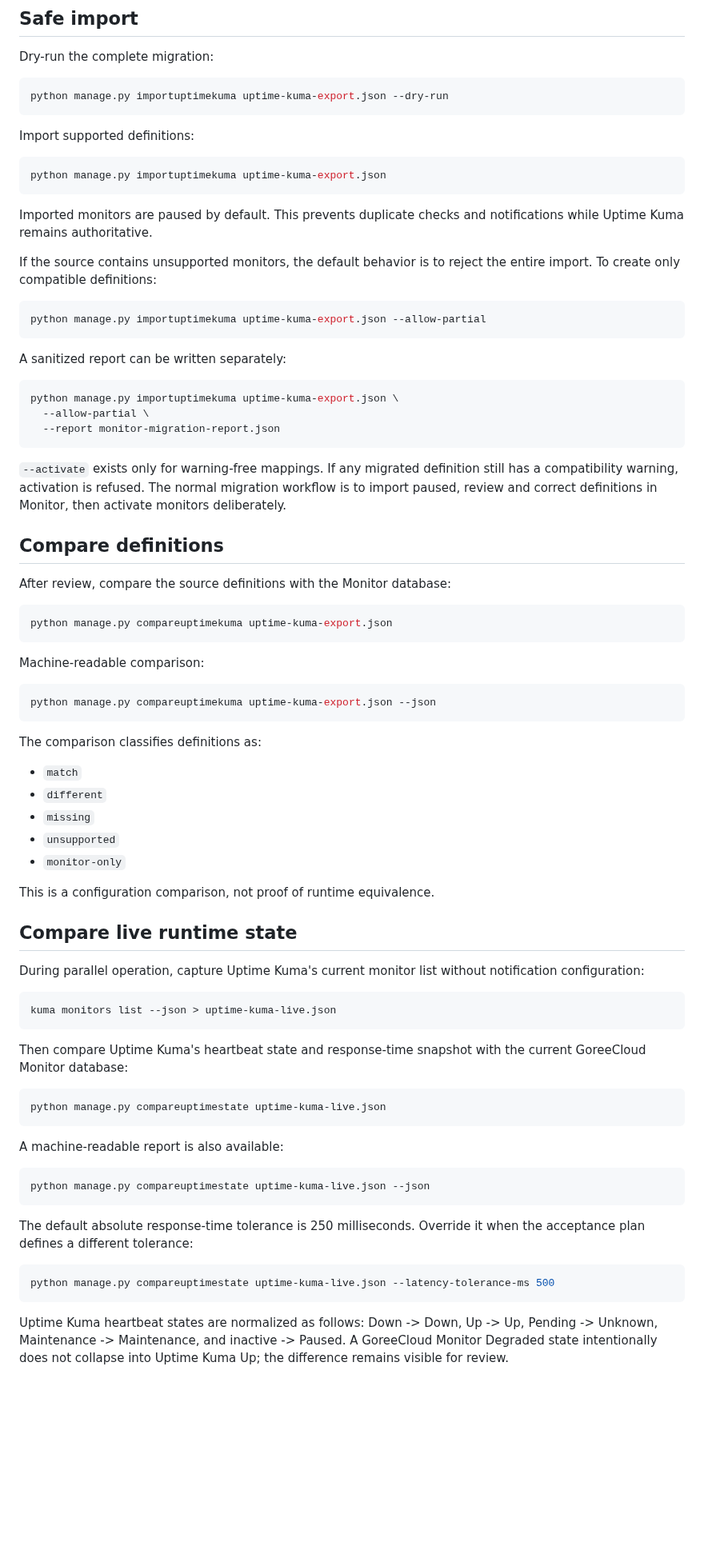
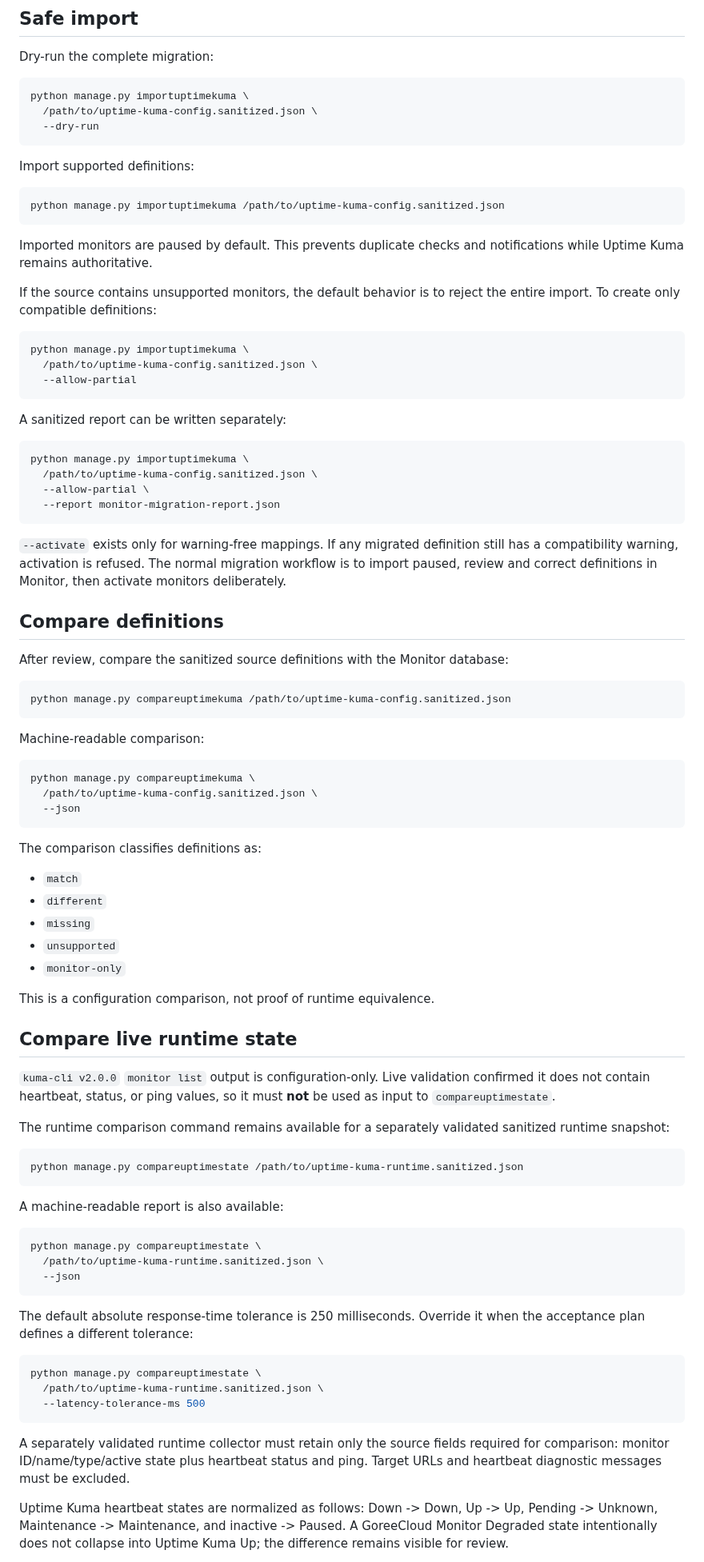
Before and after one commit to GoreeCloud/goreecloud-monitor, a Markdown page: docs/uptime-kuma-migration.md, the part around one of its changes. Shown at 80% size. Rendered like a GitHub page; blank space fills up the shorter version.

Commit message:
Correct Uptime Kuma migration workflow for kuma-cli v2

````diff
--- a/docs/uptime-kuma-migration.md
+++ b/docs/uptime-kuma-migration.md
@@ -61,13 +73,15 @@ Some compatible definitions can still produce warnings. Examples include Uptime
 Dry-run the complete migration:
 
 ```bash
-python manage.py importuptimekuma uptime-kuma-export.json --dry-run
+python manage.py importuptimekuma \
+  /path/to/uptime-kuma-config.sanitized.json \
+  --dry-run
 ```
 
 Import supported definitions:
 
 ```bash
-python manage.py importuptimekuma uptime-kuma-export.json
+python manage.py importuptimekuma /path/to/uptime-kuma-config.sanitized.json
 ```
 
 Imported monitors are paused by default. This prevents duplicate checks and notifications while Uptime Kuma remains authoritative.
@@ -75,13 +89,16 @@ Imported monitors are paused by default. This prevents duplicate checks and noti
 If the source contains unsupported monitors, the default behavior is to reject the entire import. To create only compatible definitions:
 
 ```bash
-python manage.py importuptimekuma uptime-kuma-export.json --allow-partial
+python manage.py importuptimekuma \
+  /path/to/uptime-kuma-config.sanitized.json \
+  --allow-partial
 ```
 
 A sanitized report can be written separately:
 
 ```bash
-python manage.py importuptimekuma uptime-kuma-export.json \
+python manage.py importuptimekuma \
+  /path/to/uptime-kuma-config.sanitized.json \
   --allow-partial \
   --report monitor-migration-report.json
 ```
@@ -90,16 +107,18 @@ python manage.py importuptimekuma uptime-kuma-export.json \
 
 ## Compare definitions
 
-After review, compare the source definitions with the Monitor database:
+After review, compare the sanitized source definitions with the Monitor database:
 
 ```bash
-python manage.py compareuptimekuma uptime-kuma-export.json
+python manage.py compareuptimekuma /path/to/uptime-kuma-config.sanitized.json
 ```
 
 Machine-readable comparison:
 
 ```bash
-python manage.py compareuptimekuma uptime-kuma-export.json --json
+python manage.py compareuptimekuma \
+  /path/to/uptime-kuma-config.sanitized.json \
+  --json
 ```
 
 The comparison classifies definitions as:
@@ -114,28 +133,30 @@ This is a configuration comparison, not proof of runtime equivalence.
 
 ## Compare live runtime state
 
-During parallel operation, capture Uptime Kuma's current monitor list without notification configuration:
+`kuma-cli v2.0.0` `monitor list` output is configuration-only. Live validation confirmed it does not contain heartbeat, status, or ping values, so it must **not** be used as input to `compareuptimestate`.
+
+The runtime comparison command remains available for a separately validated sanitized runtime snapshot:
 
 ```bash
-kuma monitors list --json > uptime-kuma-live.json
-```
-
-Then compare Uptime Kuma's heartbeat state and response-time snapshot with the current GoreeCloud Monitor database:
-
-```bash
-python manage.py compareuptimestate uptime-kuma-live.json
+python manage.py compareuptimestate /path/to/uptime-kuma-runtime.sanitized.json
 ```
 
 A machine-readable report is also available:
 
 ```bash
-python manage.py compareuptimestate uptime-kuma-live.json --json
+python manage.py compareuptimestate \
+  /path/to/uptime-kuma-runtime.sanitized.json \
+  --json
 ```
 
 The default absolute response-time tolerance is 250 milliseconds. Override it when the acceptance plan defines a different tolerance:
 
 ```bash
-python manage.py compareuptimestate uptime-kuma-live.json --latency-tolerance-ms 500
+python manage.py compareuptimestate \
+  /path/to/uptime-kuma-runtime.sanitized.json \
+  --latency-tolerance-ms 500
 ```
 
+A separately validated runtime collector must retain only the source fields required for comparison: monitor ID/name/type/active state plus heartbeat status and ping. Target URLs and heartbeat diagnostic messages must be excluded.
+
 Uptime Kuma heartbeat states are normalized as follows: Down -> Down, Up -> Up, Pending -> Unknown, Maintenance -> Maintenance, and inactive -> Paused. A GoreeCloud Monitor Degraded state intentionally does not collapse into Uptime Kuma Up; the difference remains visible for review.
````
Also changed, not shown: other parts of docs/uptime-kuma-migration.md (+33 -22 lines).
